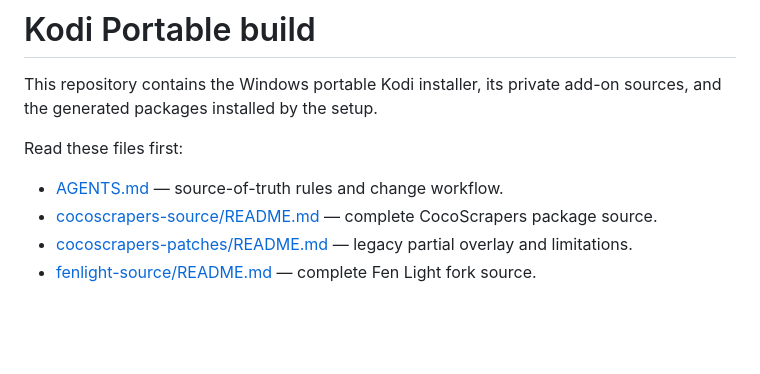
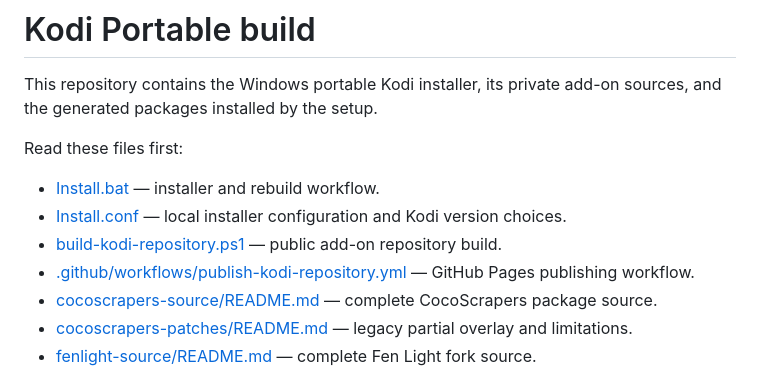
Before and after one commit to wggriffiths/KodiPortable, a Markdown page: README.md, the part around the change. Drawn GitHub-style; blank space fills up the shorter version.

Commit message:
Fix public README documentation

```diff
--- a/README.md
+++ b/README.md
@@ -5,7 +5,10 @@ add-on sources, and the generated packages installed by the setup.
 
 Read these files first:
 
-- [AGENTS.md](AGENTS.md) — source-of-truth rules and change workflow.
+- [Install.bat](Install.bat) — installer and rebuild workflow.
+- [Install.conf](Install.conf) — local installer configuration and Kodi version choices.
+- [build-kodi-repository.ps1](build-kodi-repository.ps1) — public add-on repository build.
+- [.github/workflows/publish-kodi-repository.yml](.github/workflows/publish-kodi-repository.yml) — GitHub Pages publishing workflow.
 - [cocoscrapers-source/README.md](cocoscrapers-source/README.md) — complete
   CocoScrapers package source.
 - [cocoscrapers-patches/README.md](cocoscrapers-patches/README.md) — legacy
```
